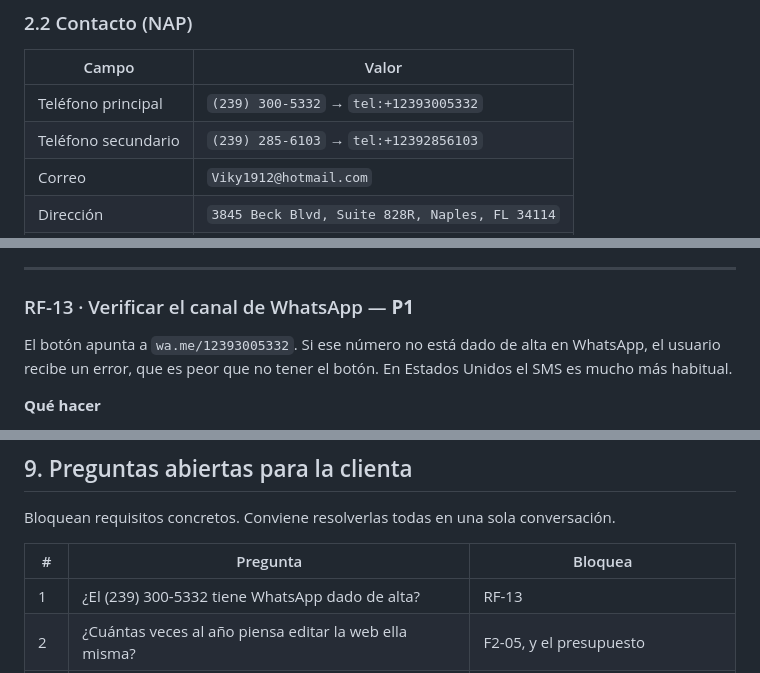
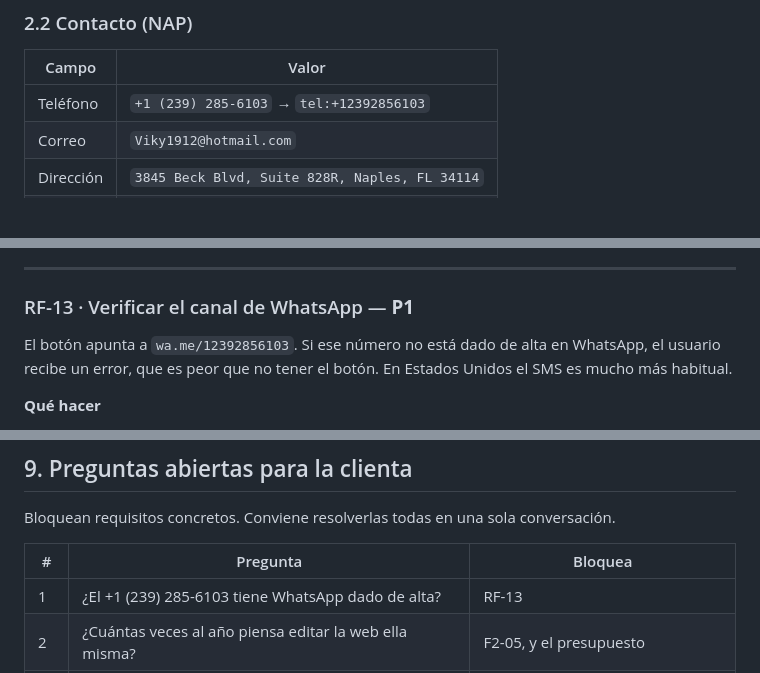
Before and after one commit to HugoVeraGarcia/vicky-cleaning, a Markdown page: ESPECIFICACION-FUNCIONAL.md, 3 parts joined by grey strips. Drawn GitHub-style; blank space fills up the shorter version.

Commit message:
Actualizar el telefono del negocio en la especificacion
El 285-6103 ya figuraba como secundario, asi que se colapsan las dos
filas en un unico telefono en lugar de duplicarlo.

- Seccion 2.2: un solo telefono, +1 (239) 285-6103
- RF-13 y pregunta abierta 1: apuntar al numero vigente

```diff
--- a/ESPECIFICACION-FUNCIONAL.md
+++ b/ESPECIFICACION-FUNCIONAL.md
@@ -70,8 +70,7 @@ Las cuatro objeciones que la clienta escucha antes de contratar, y que la web de
 
 | Campo | Valor |
 |---|---|
-| Teléfono principal | `(239) 300-5332` → `tel:+12393005332` |
-| Teléfono secundario | `(239) 285-6103` → `tel:+12392856103` |
+| Teléfono | `+1 (239) 285-6103` → `tel:+12392856103` |
 | Correo | `Viky1912@hotmail.com` |
 | Dirección | `3845 Beck Blvd, Suite 828R, Naples, FL 34114` |
 | Horario | Monday – Saturday, 7:00 AM – 7:00 PM |
@@ -448,7 +447,7 @@ La clienta quiere saber si la web funciona. Hoy no hay nada instalado.
 
 ### RF-13 · Verificar el canal de WhatsApp — **P1**
 
-El botón apunta a `wa.me/12393005332`. Si ese número no está dado de alta en WhatsApp, el usuario recibe un error, que es peor que no tener el botón. En Estados Unidos el SMS es mucho más habitual.
+El botón apunta a `wa.me/12392856103`. Si ese número no está dado de alta en WhatsApp, el usuario recibe un error, que es peor que no tener el botón. En Estados Unidos el SMS es mucho más habitual.
 
 **Qué hacer**
 
@@ -593,7 +592,7 @@ Bloquean requisitos concretos. Conviene resolverlas todas en una sola conversaci
 
 | # | Pregunta | Bloquea |
 |---|---|---|
-| 1 | ¿El (239) 300-5332 tiene WhatsApp dado de alta? | RF-13 |
+| 1 | ¿El +1 (239) 285-6103 tiene WhatsApp dado de alta? | RF-13 |
 | 2 | ¿Cuántas veces al año piensa editar la web ella misma? | F2-05, y el presupuesto |
 | 3 | Razón social exacta y datos fiscales para el aviso legal (la pregunta 8.1 quedó en blanco) | RF-05 |
 | 4 | En la pregunta 7.4 marcó a la vez "hay web anterior que sustituir" y "es nueva". ¿Existe una web antigua? ¿En qué dominio? | RF-06 — si hay dominio previo, hay que migrarlo y redirigir, no comprar uno nuevo |
```
